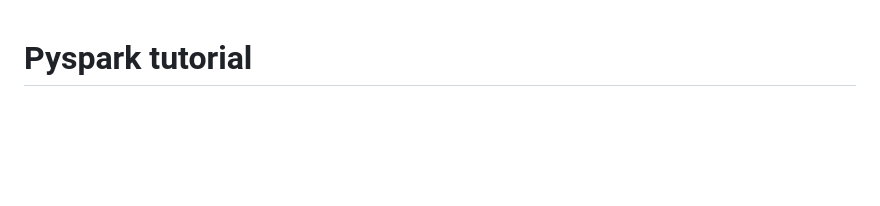
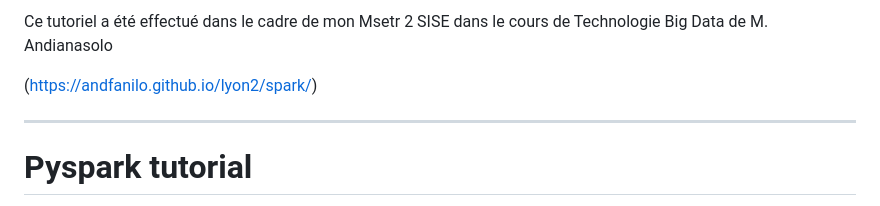
Before and after one commit to Fiona-Steiner/-M2SISE-Big-Data, a Markdown page: README.md, the part around the change. Drawn GitHub-style; blank space fills up the shorter version.

```diff
--- a/README.md
+++ b/README.md
@@ -1,3 +1,9 @@
+Ce tutoriel a été effectué dans le cadre de mon Msetr 2 SISE dans le cours de Technologie Big Data de M. Andianasolo
+
+(https://andfanilo.github.io/lyon2/spark/)
+
+---
+
 # Pyspark tutorial
 
 Welcome to the Pyspark tutorial section.
```
